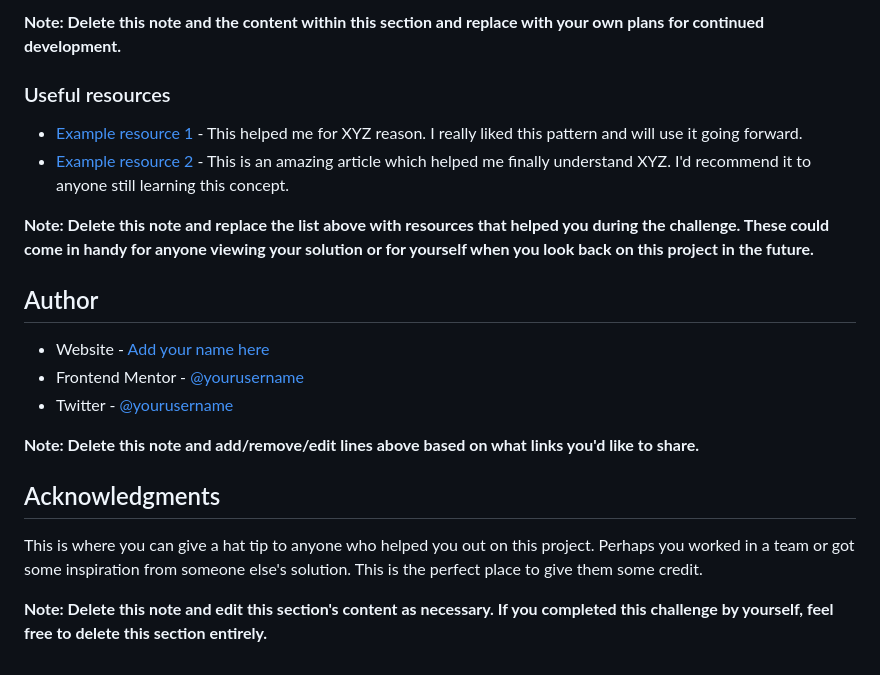
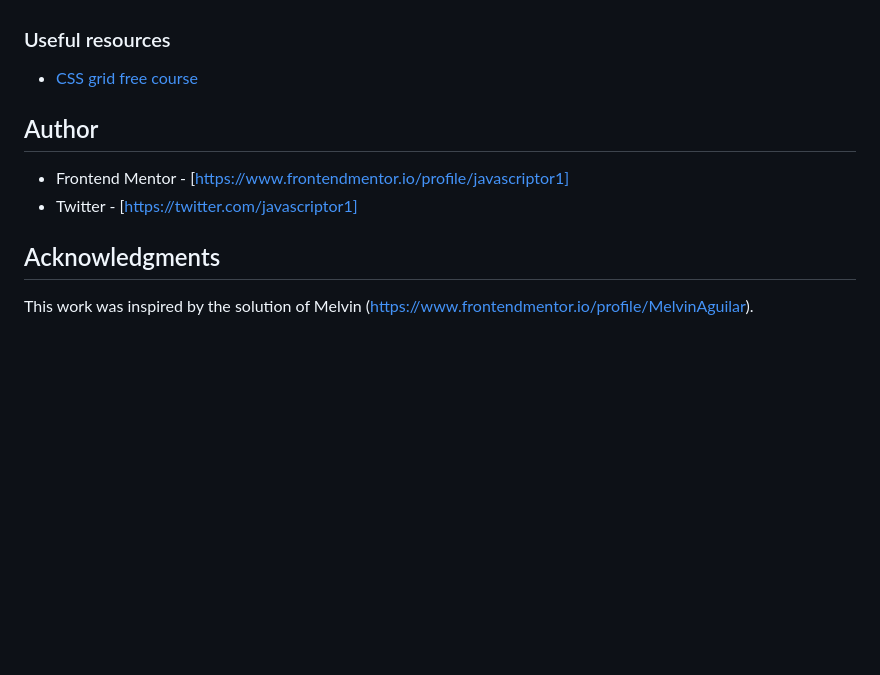
Before and after one commit to javascriptor1/time-tracking-dashboard-main, a Markdown page: README.md, the part around the change printed below. Rendered like a GitHub page; blank space fills up the shorter version.

```diff
--- a/README.md
+++ b/README.md
@@ -90,23 +67,20 @@ Use this section to outline areas that you want to continue focusing on in futur
 
-**Note: Delete this note and the content within this section and replace with your own plans for continued development.**
+
 
 ### Useful resources
 
-- [Example resource 1](https://www.example.com) - This helped me for XYZ reason. I really liked this pattern and will use it going forward.
-- [Example resource 2](https://www.example.com) - This is an amazing article which helped me finally understand XYZ. I'd recommend it to anyone still learning this concept.
+- [CSS grid free course](https://scrimba.com/learn/cssgrid/)
 
-**Note: Delete this note and replace the list above with resources that helped you during the challenge. These could come in handy for anyone viewing your solution or for yourself when you look back on this project in the future.**
+
 
 ## Author
 
-- Website - [Add your name here](https://www.your-site.com)
-- Frontend Mentor - [@yourusername](https://www.frontendmentor.io/profile/yourusername)
-- Twitter - [@yourusername](https://www.twitter.com/yourusername)
 
-**Note: Delete this note and add/remove/edit lines above based on what links you'd like to share.**
+- Frontend Mentor - [https://www.frontendmentor.io/profile/javascriptor1]
+- Twitter - [https://twitter.com/javascriptor1]
+
+
 
 ## Acknowledgments
 
-This is where you can give a hat tip to anyone who helped you out on this project. Perhaps you worked in a team or got some inspiration from someone else's solution. This is the perfect place to give them some credit.
-
-**Note: Delete this note and edit this section's content as necessary. If you completed this challenge by yourself, feel free to delete this section entirely.**
+This work was inspired by the solution of Melvin (https://www.frontendmentor.io/profile/MelvinAguilar).
```
Also changed, not shown: other parts of README.md (+10 -33 lines), screenshot.jpeg (added).
